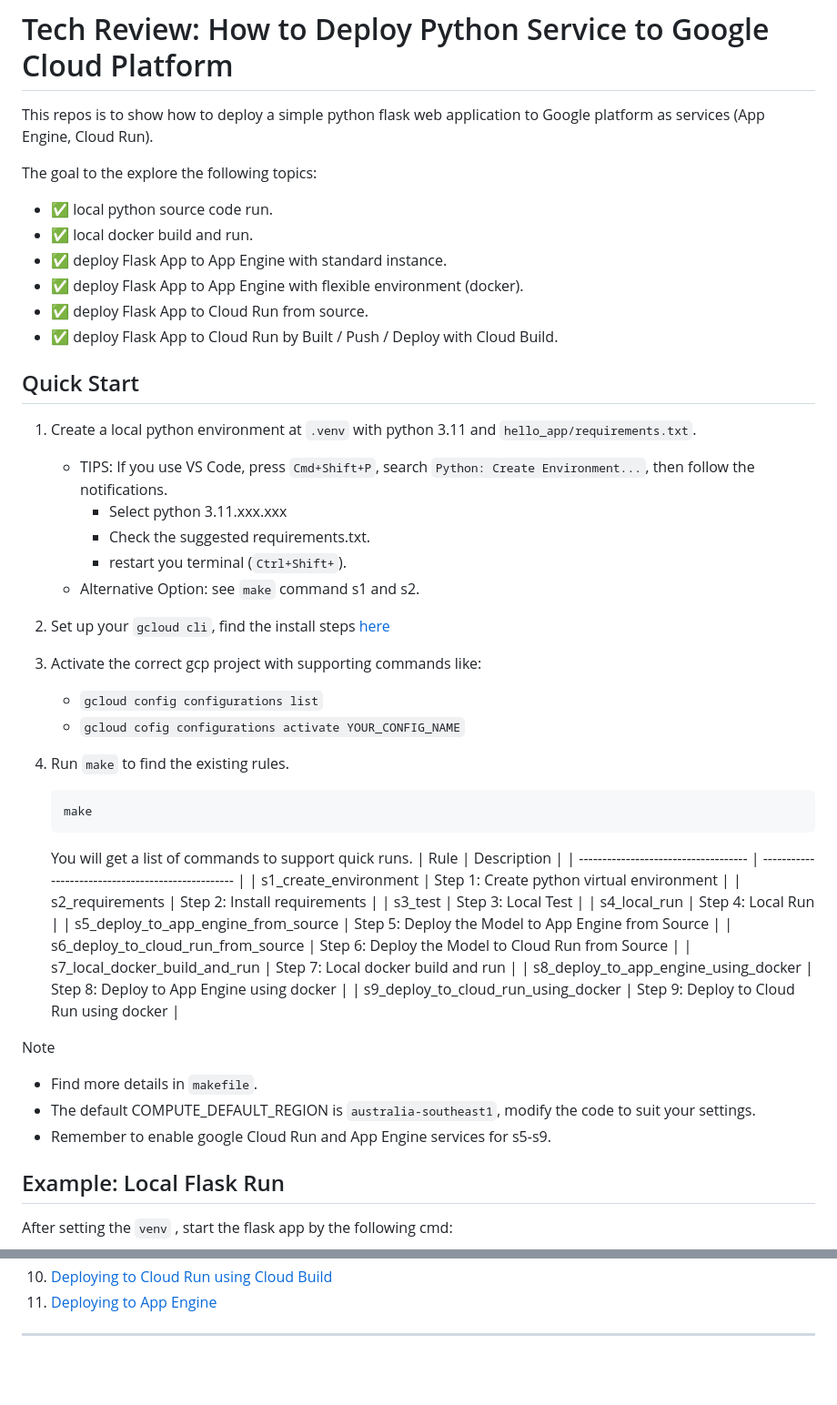
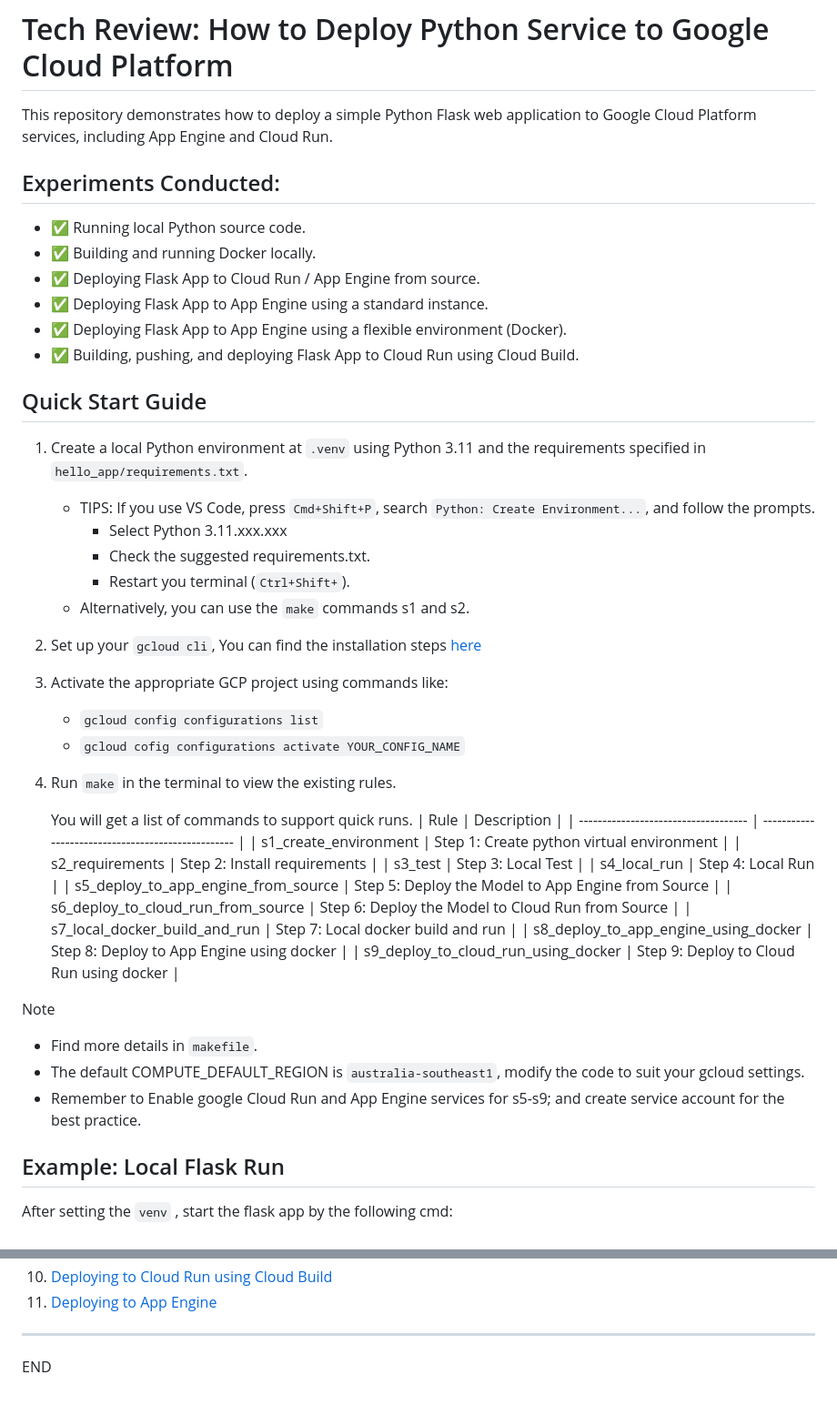
Before and after one commit to cuicaihao/tech-review-deploy-python-service-to-gcp, a Markdown page: ReadMe.md, 2 parts joined by grey strips. Shown at 91% size. Drawn GitHub-style; blank space fills up the shorter version.

Commit message:
chore: Update README.md with improved instructions for setting up local environment and deploying to GCP services

````diff
--- a/ReadMe.md
+++ b/ReadMe.md
@@ -1,34 +1,32 @@
 # Tech Review: How to Deploy Python Service to Google Cloud Platform
 
-This repos is to show how to deploy a simple python flask web application to Google platform as services (App Engine, Cloud Run).
-
-The goal to the explore the following topics:
-
--  ✅ local python source code run.
--  ✅ local docker build and run.
--  ✅ deploy Flask App to App Engine with standard instance.
--  ✅ deploy Flask App to App Engine with flexible environment (docker).
--  ✅ deploy Flask App to Cloud Run from source.
--  ✅ deploy Flask App to Cloud Run by Built / Push / Deploy with Cloud Build.
+This repository demonstrates how to deploy a simple Python Flask web application to Google Cloud Platform services, including App Engine and Cloud Run.
 
 
-## Quick Start
+## Experiments Conducted:
 
-1. Create a local python environment at `.venv` with python 3.11 and `hello_app/requirements.txt`.
-    - TIPS: If you use VS Code, press `Cmd+Shift+P`, search `Python: Create Environment...`, then follow the notifications.
-      - Select python 3.11.xxx.xxx
+-  ✅ Running local Python source code.
+-  ✅ Building and running Docker locally.
+-  ✅ Deploying Flask App to Cloud Run / App Engine from source.
+-  ✅ Deploying Flask App to App Engine using a standard instance.
+-  ✅ Deploying Flask App to App Engine using a flexible environment (Docker).
+-  ✅ Building, pushing, and deploying Flask App to Cloud Run using Cloud Build.
+
+
+## Quick Start Guide
+
+1. Create a local Python environment at `.venv` using Python 3.11 and the requirements specified in `hello_app/requirements.txt`.
+    - TIPS: If you use VS Code, press `Cmd+Shift+P`, search `Python: Create Environment...`,  and follow the prompts.
+      - Select Python 3.11.xxx.xxx
       - Check the suggested requirements.txt.
-      - restart you terminal (`Ctrl+Shift+`).
-    - Alternative Option: see `make` command s1 and s2.
-2. Set up your `gcloud cli`, find the install steps [here](https://cloud.google.com/sdk/docs/install)
-3. Activate the correct gcp project with supporting commands like:
+      - Restart you terminal (`Ctrl+Shift+`).
+    - Alternatively, you can use the `make` commands s1 and s2.
+2. Set up your `gcloud cli`, You can find the installation steps [here](https://cloud.google.com/sdk/docs/install)
+3. Activate the appropriate GCP project using commands like:
     - `gcloud config configurations list`
     - `gcloud cofig configurations activate YOUR_CONFIG_NAME`
-4. Run `make` to find the existing rules.
+4. Run `make` in the terminal to view the existing rules.
 
-    ```bash
-    make
-    ```
     You will get a list of commands to support quick runs.
     | Rule                                 | Description                                        |
     | ------------------------------------ | -------------------------------------------------- |
@@ -45,8 +43,8 @@ The goal to the explore the following topics:
 
 Note
 - Find more details in `makefile`.
-- The default COMPUTE_DEFAULT_REGION is `australia-southeast1`, modify the code to suit your settings.
-- Remember to enable google Cloud Run and App Engine services for s5-s9.
+- The default COMPUTE_DEFAULT_REGION is `australia-southeast1`, modify the code to suit your gcloud settings.
+- Remember to Enable google Cloud Run and App Engine services for s5-s9; and create service account for the best practice.
 
  ## Example: Local Flask Run
 
@@ -94,3 +92,4 @@ You can copy and paste the following links to test the flask app:
 
 
 ---
+END
````
